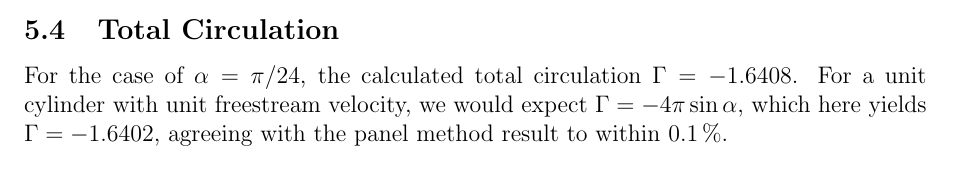
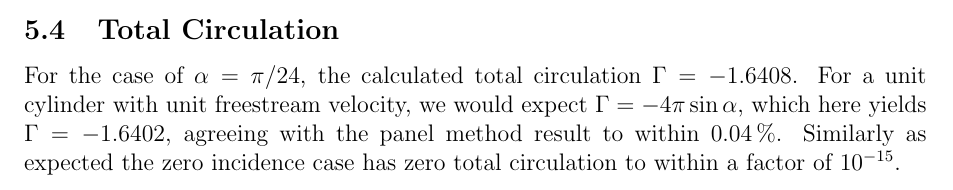
Before and after one commit to lukapivo/wing-analysis, a LaTeX document (week1/report/main.tex): part of page 9 of 12, cut so that both start at the same text. Compiled offline with pdfLaTeX.

Commit message:
Updates from Overleaf

```diff
--- a/week1/report/main.tex
+++ b/week1/report/main.tex
@@ -222,7 +222,7 @@
 \end{longlisting}
 
 \subsection{Total Circulation}
-For the case of $\alpha=\pi/24$, the calculated total circulation $\Gamma = -1.6408$. For a unit cylinder with unit freestream velocity, we would expect $\Gamma = - 4 \pi \sin \alpha$, which here yields $\Gamma = -1.6402$, agreeing with the panel method result to within \SI{0.1}{\percent}.
+For the case of $\alpha=\pi/24$, the calculated total circulation $\Gamma = -1.6408$. For a unit cylinder with unit freestream velocity, we would expect $\Gamma = - 4 \pi \sin \alpha$, which here yields $\Gamma = -1.6402$, agreeing with the panel method result to within \SI{0.04}{\percent}. Similarly as expected the zero incidence case has zero total circulation to within a factor of $10^{-15}$.
 
 \subsection{Streamfunction contour plots}
 \begin{figure}[H]
```
